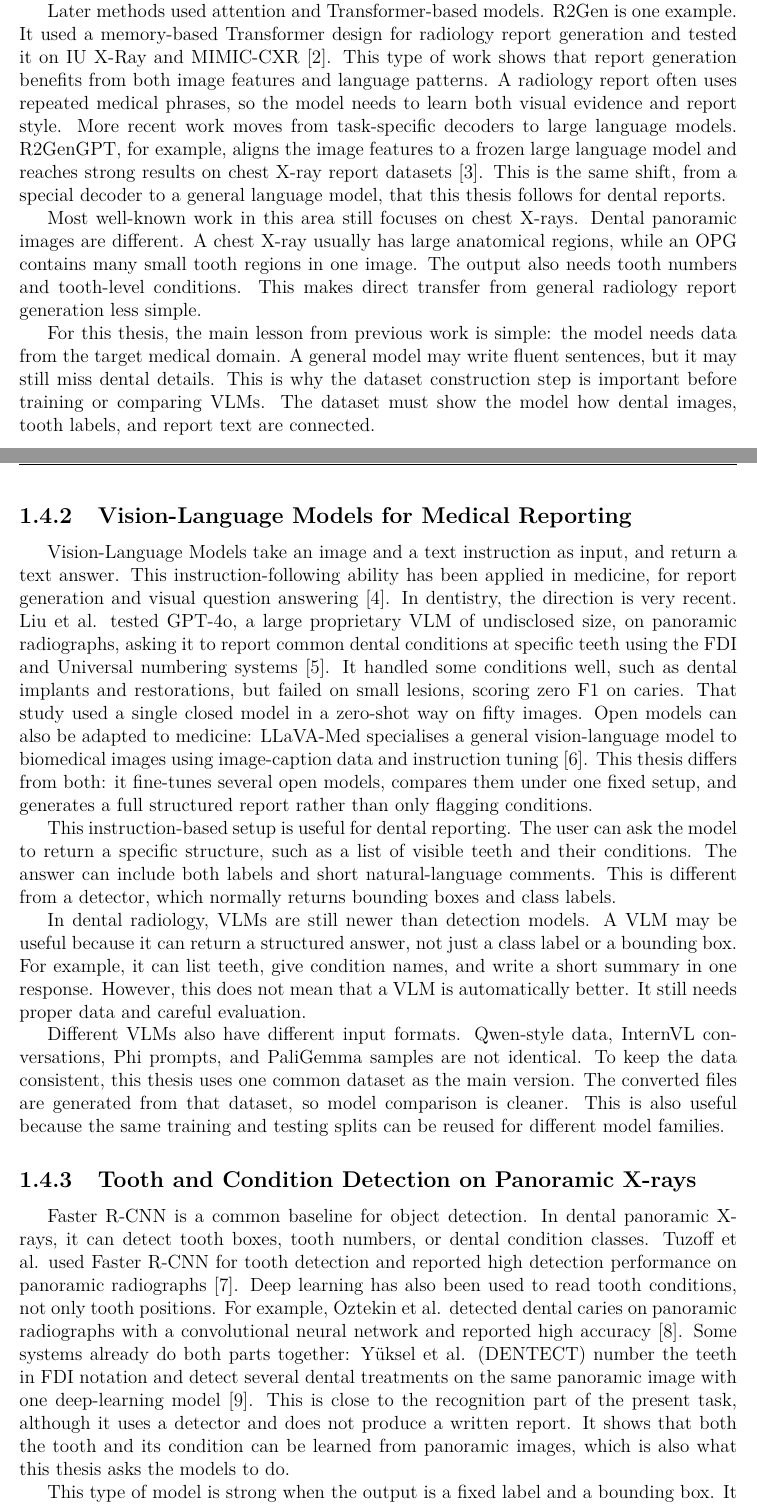
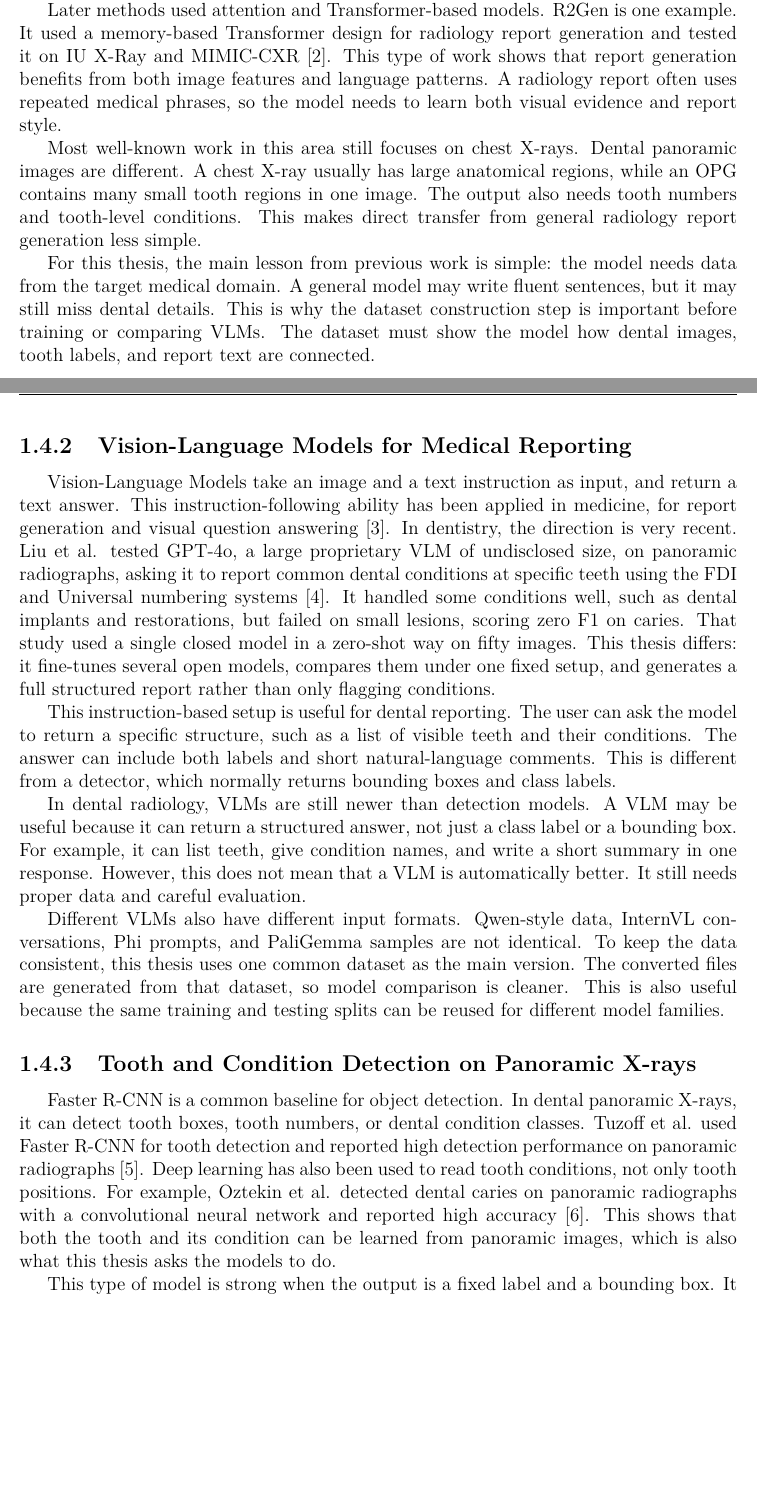
Before and after one commit to tungtimo0808/Thesis-, a LaTeX thesis (report/report.tex): two parts of pages 9 and 10 of 44, joined at a grey line, cut so that both start at the same text, the shorter picture padded with empty space. Compiled offline with pdfLaTeX.

```diff
--- a/report/report.tex
+++ b/report/report.tex
@@ -243,14 +243,14 @@
 \subsection{Medical Image Report Generation}
 Medical image report generation has been studied for several years. Many systems use an image encoder and a text decoder. The image encoder reads visual features from the image. The text decoder then generates a report. This design is similar to image captioning, but the medical setting is stricter. The report needs to mention clinically useful findings, not just describe visible objects.
 
-Later methods used attention and Transformer-based models. R2Gen is one example. It used a memory-based Transformer design for radiology report generation and tested it on IU X-Ray and MIMIC-CXR \cite{chen2020r2gen}. This type of work shows that report generation benefits from both image features and language patterns. A radiology report often uses repeated medical phrases, so the model needs to learn both visual evidence and report style. More recent work moves from task-specific decoders to large language models. R2GenGPT, for example, aligns the image features to a frozen large language model and reaches strong results on chest X-ray report datasets \cite{wang2023r2gengpt}. This is the same shift, from a special decoder to a general language model, that this thesis follows for dental reports.
+Later methods used attention and Transformer-based models. R2Gen is one example. It used a memory-based Transformer design for radiology report generation and tested it on IU X-Ray and MIMIC-CXR \cite{chen2020r2gen}. This type of work shows that report generation benefits from both image features and language patterns. A radiology report often uses repeated medical phrases, so the model needs to learn both visual evidence and report style.
 
 Most well-known work in this area still focuses on chest X-rays. Dental panoramic images are different. A chest X-ray usually has large anatomical regions, while an OPG contains many small tooth regions in one image. The output also needs tooth numbers and tooth-level conditions. This makes direct transfer from general radiology report generation less simple.
 
 For this thesis, the main lesson from previous work is simple: the model needs data from the target medical domain. A general model may write fluent sentences, but it may still miss dental details. This is why the dataset construction step is important before training or comparing VLMs. The dataset must show the model how dental images, tooth labels, and report text are connected.
 
 \subsection{Vision-Language Models for Medical Reporting}
-Vision-Language Models take an image and a text instruction as input, and return a text answer. This instruction-following ability has been applied in medicine, for report generation and visual question answering \cite{hartsock2024vlmreview}. In dentistry, the direction is very recent. Liu et al. tested GPT-4o, a large proprietary VLM of undisclosed size, on panoramic radiographs, asking it to report common dental conditions at specific teeth using the FDI and Universal numbering systems \cite{liu2025dentalvlm}. It handled some conditions well, such as dental implants and restorations, but failed on small lesions, scoring zero F1 on caries. That study used a single closed model in a zero-shot way on fifty images. Open models can also be adapted to medicine: LLaVA-Med specialises a general vision-language model to biomedical images using image-caption data and instruction tuning \cite{li2023llavamed}. This thesis differs from both: it fine-tunes several open models, compares them under one fixed setup, and generates a full structured report rather than only flagging conditions.
+Vision-Language Models take an image and a text instruction as input, and return a text answer. This instruction-following ability has been applied in medicine, for report generation and visual question answering \cite{hartsock2024vlmreview}. In dentistry, the direction is very recent. Liu et al. tested GPT-4o, a large proprietary VLM of undisclosed size, on panoramic radiographs, asking it to report common dental conditions at specific teeth using the FDI and Universal numbering systems \cite{liu2025dentalvlm}. It handled some conditions well, such as dental implants and restorations, but failed on small lesions, scoring zero F1 on caries. That study used a single closed model in a zero-shot way on fifty images. This thesis differs: it fine-tunes several open models, compares them under one fixed setup, and generates a full structured report rather than only flagging conditions.
 
 This instruction-based setup is useful for dental reporting. The user can ask the model to return a specific structure, such as a list of visible teeth and their conditions. The answer can include both labels and short natural-language comments. This is different from a detector, which normally returns bounding boxes and class labels.
 
@@ -260,7 +260,7 @@
 
 
 \subsection{Tooth and Condition Detection on Panoramic X-rays}
-Faster R-CNN is a common baseline for object detection. In dental panoramic X-rays, it can detect tooth boxes, tooth numbers, or dental condition classes. Tuzoff et al. used Faster R-CNN for tooth detection and reported high detection performance on panoramic radiographs \cite{tuzoff2019tooth}. Deep learning has also been used to read tooth conditions, not only tooth positions. For example, Oztekin et al. detected dental caries on panoramic radiographs with a convolutional neural network and reported high accuracy \cite{oztekin2023caries}. Some systems already do both parts together: Y\"uksel et al. (DENTECT) number the teeth in FDI notation and detect several dental treatments on the same panoramic image with one deep-learning model \cite{yuksel2021dentect}. This is close to the recognition part of the present task, although it uses a detector and does not produce a written report. It shows that both the tooth and its condition can be learned from panoramic images, which is also what this thesis asks the models to do.
+Faster R-CNN is a common baseline for object detection. In dental panoramic X-rays, it can detect tooth boxes, tooth numbers, or dental condition classes. Tuzoff et al. used Faster R-CNN for tooth detection and reported high detection performance on panoramic radiographs \cite{tuzoff2019tooth}. Deep learning has also been used to read tooth conditions, not only tooth positions. For example, Oztekin et al. detected dental caries on panoramic radiographs with a convolutional neural network and reported high accuracy \cite{oztekin2023caries}. This shows that both the tooth and its condition can be learned from panoramic images, which is also what this thesis asks the models to do.
 
 This type of model is strong when the output is a fixed label and a bounding box. It is also easier to evaluate with standard detection metrics. For example, the model can be judged by whether the tooth location and class are correct. This makes Faster R-CNN a practical baseline for tooth-level tasks.
 
```
Also changed, not shown: report/report.tex (1 more changed lines).
